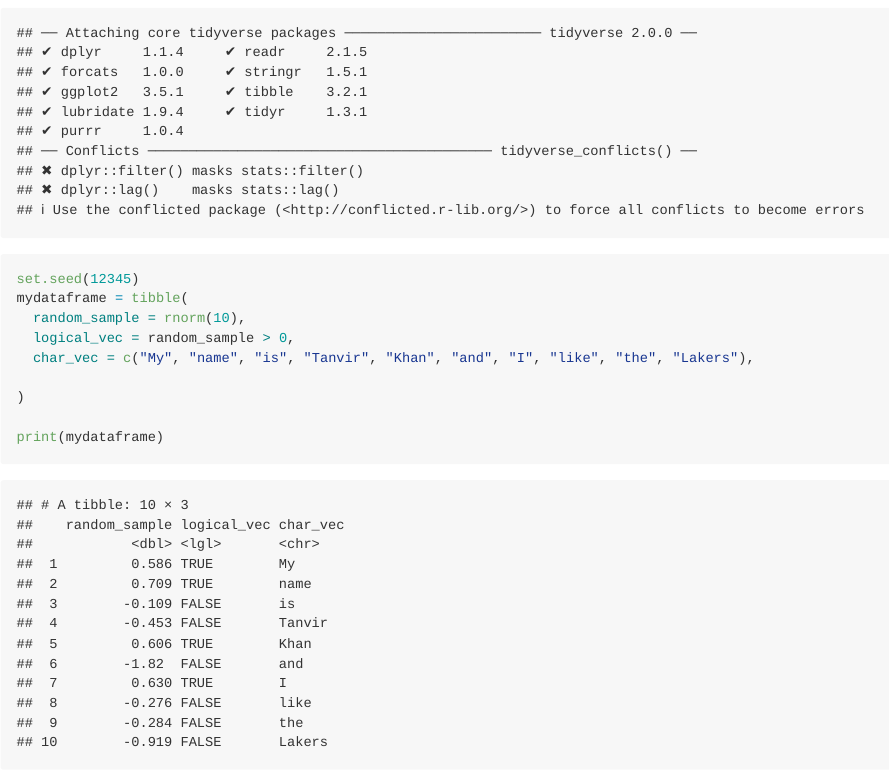
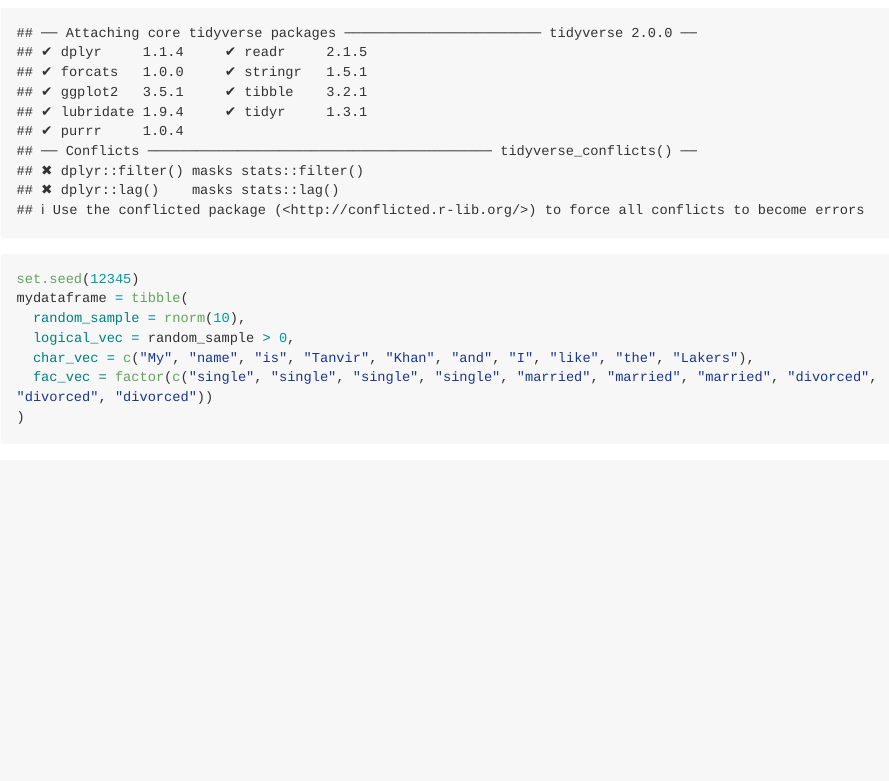
Before and after one commit to TanvirK41/p8105_hw1_tk2886, an R Markdown document (p8105_hw1_tk2886.Rmd): the page in a window 1100 px wide, from 170 px down. Rendered offline with R 4.5, knitr and Pandoc, with nearby package versions; long lines of code are wrapped.

Commit message:
created a factor variable for bullet point 4 for question 1

````diff
--- a/p8105_hw1_tk2886.Rmd
+++ b/p8105_hw1_tk2886.Rmd
@@ -6,17 +6,18 @@ output: github_document
 
 ```{r}
 library(tidyverse)
+```
 
+
+
+```{r}
 set.seed(12345)
 mydataframe = tibble(
   random_sample = rnorm(10),
   logical_vec = random_sample > 0,
   char_vec = c("My", "name", "is", "Tanvir", "Khan", "and", "I", "like", "the", "Lakers"),
-
+  fac_vec = factor(c("single", "single", "single", "single", "married", "married", "married", "divorced", "divorced", "divorced"))
 )
-
-print(mydataframe)
-
 
 
 
````
